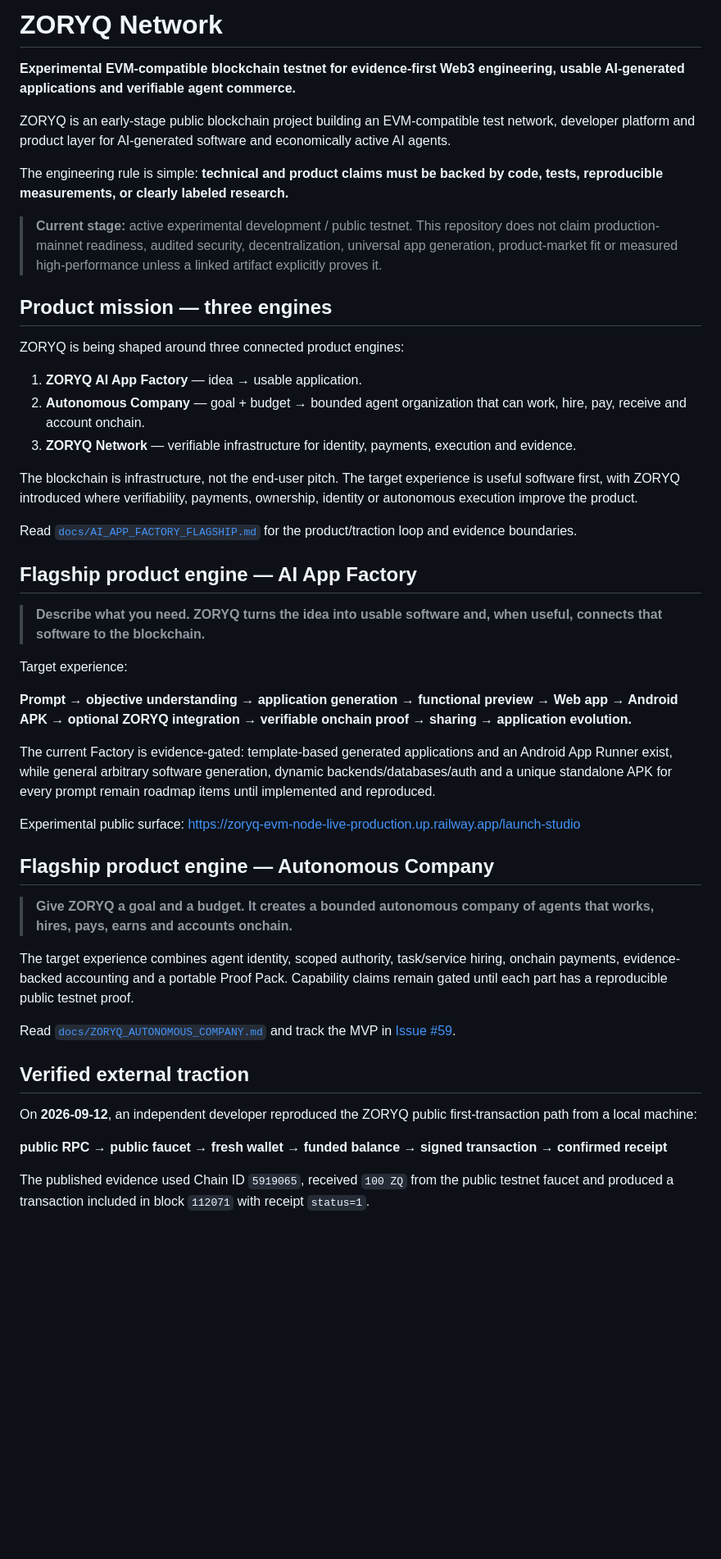
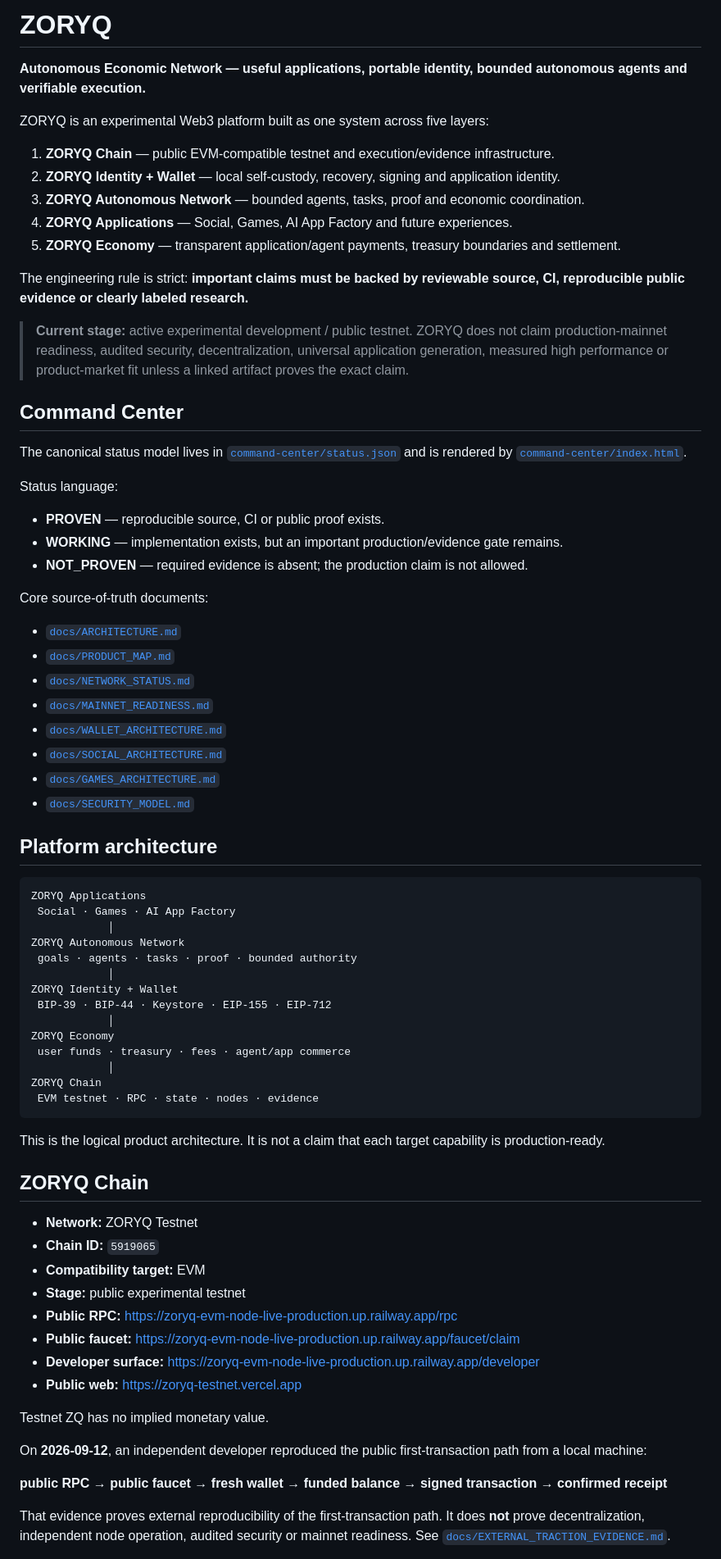
Before and after one commit to ZORYQ-Network/ZORYQ, a Markdown page: README.md, the part around one of its changes. Shown at 82% size. Drawn GitHub-style; blank space fills up the shorter version.

````diff
--- a/README.md
+++ b/README.md
@@ -1,50 +1,77 @@
-# ZORYQ Network
+# ZORYQ
 
-**Experimental EVM-compatible blockchain testnet for evidence-first Web3 engineering, usable AI-generated applications and verifiable agent commerce.**
+**Autonomous Economic Network — useful applications, portable identity, bounded autonomous agents and verifiable execution.**
 
-ZORYQ is an early-stage public blockchain project building an EVM-compatible test network, developer platform and product layer for AI-generated software and economically active AI agents.
+ZORYQ is an experimental Web3 platform built as one system across five layers:
 
-The engineering rule is simple: **technical and product claims must be backed by code, tests, reproducible measurements, or clearly labeled research.**
+1. **ZORYQ Chain** — public EVM-compatible testnet and execution/evidence infrastructure.
+2. **ZORYQ Identity + Wallet** — local self-custody, recovery, signing and application identity.
+3. **ZORYQ Autonomous Network** — bounded agents, tasks, proof and economic coordination.
+4. **ZORYQ Applications** — Social, Games, AI App Factory and future experiences.
+5. **ZORYQ Economy** — transparent application/agent payments, treasury boundaries and settlement.
 
-> **Current stage:** active experimental development / public testnet. This repository does not claim production-mainnet readiness, audited security, decentralization, universal app generation, product-market fit or measured high-performance unless a linked artifact explicitly proves it.
+The engineering rule is strict: **important claims must be backed by reviewable source, CI, reproducible public evidence or clearly labeled research.**
 
-## Product mission — three engines
+> **Current stage:** active experimental development / public testnet. ZORYQ does not claim production-mainnet readiness, audited security, decentralization, universal application generation, measured high performance or product-market fit unless a linked artifact proves the exact claim.
 
-ZORYQ is being shaped around three connected product engines:
+## Command Center
 
-1. **ZORYQ AI App Factory** — idea → usable application.
-2. **Autonomous Company** — goal + budget → bounded agent organization that can work, hire, pay, receive and account onchain.
-3. **ZORYQ Network** — verifiable infrastructure for identity, payments, execution and evidence.
+The canonical status model lives in [`command-center/status.json`](command-center/status.json) and is rendered by [`command-center/index.html`](command-center/index.html).
 
-The blockchain is infrastructure, not the end-user pitch. The target experience is useful software first, with ZORYQ introduced where verifiability, payments, ownership, identity or autonomous execution improve the product.
+Status language:
 
-Read [`docs/AI_APP_FACTORY_FLAGSHIP.md`](docs/AI_APP_FACTORY_FLAGSHIP.md) for the product/traction loop and evidence boundaries.
+- **PROVEN** — reproducible source, CI or public proof exists.
+- **WORKING** — implementation exists, but an important production/evidence gate remains.
+- **NOT_PROVEN** — required evidence is absent; the production claim is not allowed.
 
-## Flagship product engine — AI App Factory
+Core source-of-truth documents:
 
-> **Describe what you need. ZORYQ turns the idea into usable software and, when useful, connects that software to the blockchain.**
+- [`docs/ARCHITECTURE.md`](docs/ARCHITECTURE.md)
+- [`docs/PRODUCT_MAP.md`](docs/PRODUCT_MAP.md)
+- [`docs/NETWORK_STATUS.md`](docs/NETWORK_STATUS.md)
+- [`docs/MAINNET_READINESS.md`](docs/MAINNET_READINESS.md)
+- [`docs/WALLET_ARCHITECTURE.md`](docs/WALLET_ARCHITECTURE.md)
+- [`docs/SOCIAL_ARCHITECTURE.md`](docs/SOCIAL_ARCHITECTURE.md)
+- [`docs/GAMES_ARCHITECTURE.md`](docs/GAMES_ARCHITECTURE.md)
+- [`docs/SECURITY_MODEL.md`](docs/SECURITY_MODEL.md)
 
-Target experience:
+## Platform architecture
 
-**Prompt → objective understanding → application generation → functional preview → Web app → Android APK → optional ZORYQ integration → verifiable onchain proof → sharing → application evolution.**
+```text
+ZORYQ Applications
+ Social · Games · AI App Factory
+            │
+ZORYQ Autonomous Network
+ goals · agents · tasks · proof · bounded authority
+            │
+ZORYQ Identity + Wallet
+ BIP-39 · BIP-44 · Keystore · EIP-155 · EIP-712
+            │
+ZORYQ Economy
+ user funds · treasury · fees · agent/app commerce
+            │
+ZORYQ Chain
+ EVM testnet · RPC · state · nodes · evidence
+```
 
-The current Factory is evidence-gated: template-based generated applications and an Android App Runner exist, while general arbitrary software generation, dynamic backends/databases/auth and a unique standalone APK for every prompt remain roadmap items until implemented and reproduced.
+This is the logical product architecture. It is not a claim that each target capability is production-ready.
 
-Experimental public surface: https://zoryq-evm-node-live-production.up.railway.app/launch-studio
+## ZORYQ Chain
 
-## Flagship product engine — Autonomous Company
+- **Network:** ZORYQ Testnet
+- **Chain ID:** `5919065`
+- **Compatibility target:** EVM
+- **Stage:** public experimental testnet
+- **Public RPC:** https://zoryq-evm-node-live-production.up.railway.app/rpc
+- **Public faucet:** https://zoryq-evm-node-live-production.up.railway.app/faucet/claim
+- **Developer surface:** https://zoryq-evm-node-live-production.up.railway.app/developer
+- **Public web:** https://zoryq-testnet.vercel.app
 
-> **Give ZORYQ a goal and a budget. It creates a bounded autonomous company of agents that works, hires, pays, earns and accounts onchain.**
+Testnet ZQ has no implied monetary value.
 
-The target experience combines agent identity, scoped authority, task/service hiring, onchain payments, evidence-backed accounting and a portable Proof Pack. Capability claims remain gated until each part has a reproducible public testnet proof.
-
-Read [`docs/ZORYQ_AUTONOMOUS_COMPANY.md`](docs/ZORYQ_AUTONOMOUS_COMPANY.md) and track the MVP in [Issue #59](https://github.com/ZORYQ-Network/ZORYQ/issues/59).
-
-## Verified external traction
-
-On **2026-09-12**, an independent developer reproduced the ZORYQ public first-transaction path from a local machine:
+On **2026-09-12**, an independent developer reproduced the public first-transaction path from a local machine:
 
 **public RPC → public faucet → fresh wallet → funded balance → signed transaction → confirmed receipt**
 
-The published evidence used Chain ID `5919065`, received `100 ZQ` from the public testnet faucet and produced a transaction included in block `112071` with receipt `status=1`.
+That evidence proves external reproducibility of the first-transaction path. It does **not** prove decentralization, independent node operation, audited security or mainnet readiness. See [`docs/EXTERNAL_TRACTION_EVIDENCE.md`](docs/EXTERNAL_TRACTION_EVIDENCE.md).
 
````
Also changed, not shown: other parts of README.md (+114 -133 lines).
